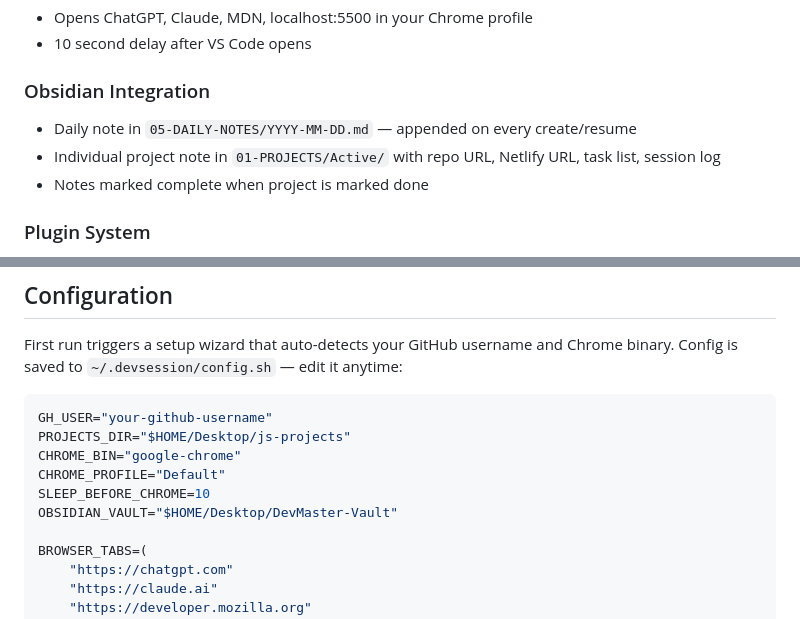
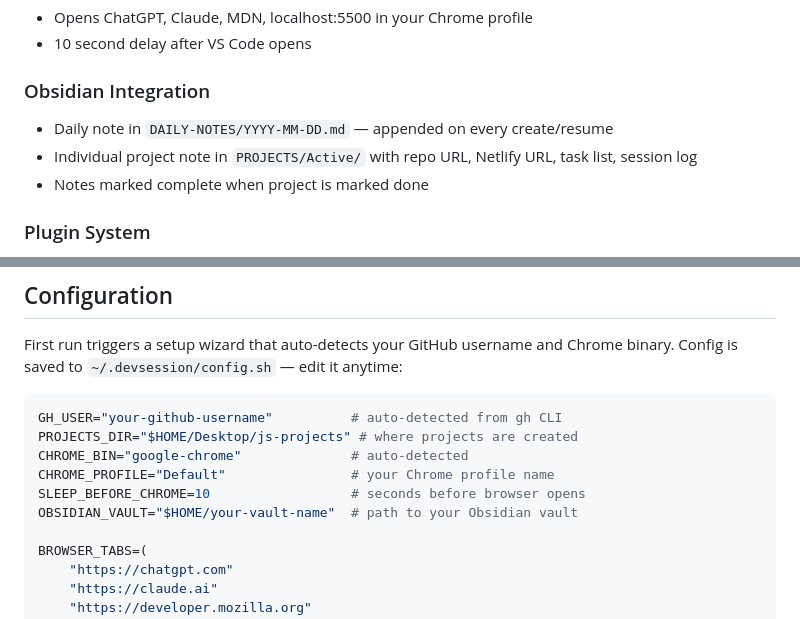
Before and after one commit to acemaster-gh/gocode, a Markdown page: README.md, 2 parts joined by grey strips. GitHub-like rendering.

Commit message:
docs: fix personal paths in README config section

````diff
--- a/README.md
+++ b/README.md
@@ -79,8 +79,8 @@ Every time you start a new project you do the same things manually — create a
 - 10 second delay after VS Code opens
 
 ### Obsidian Integration
-- Daily note in `05-DAILY-NOTES/YYYY-MM-DD.md` — appended on every create/resume
-- Individual project note in `01-PROJECTS/Active/` with repo URL, Netlify URL, task list, session log
+- Daily note in `DAILY-NOTES/YYYY-MM-DD.md` — appended on every create/resume
+- Individual project note in `PROJECTS/Active/` with repo URL, Netlify URL, task list, session log
 - Notes marked complete when project is marked done
 
 ### Plugin System
@@ -191,12 +191,12 @@ init();
 First run triggers a setup wizard that auto-detects your GitHub username and Chrome binary. Config is saved to `~/.devsession/config.sh` — edit it anytime:
 
 ```bash
-GH_USER="your-github-username"
-PROJECTS_DIR="$HOME/Desktop/js-projects"
-CHROME_BIN="google-chrome"
-CHROME_PROFILE="Default"
-SLEEP_BEFORE_CHROME=10
-OBSIDIAN_VAULT="$HOME/Desktop/DevMaster-Vault"
+GH_USER="your-github-username"          # auto-detected from gh CLI
+PROJECTS_DIR="$HOME/Desktop/js-projects" # where projects are created
+CHROME_BIN="google-chrome"              # auto-detected
+CHROME_PROFILE="Default"                # your Chrome profile name
+SLEEP_BEFORE_CHROME=10                  # seconds before browser opens
+OBSIDIAN_VAULT="$HOME/your-vault-name"  # path to your Obsidian vault
 
 BROWSER_TABS=(
     "https://chatgpt.com"
````
